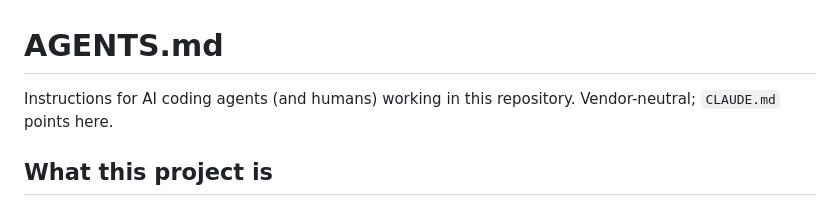
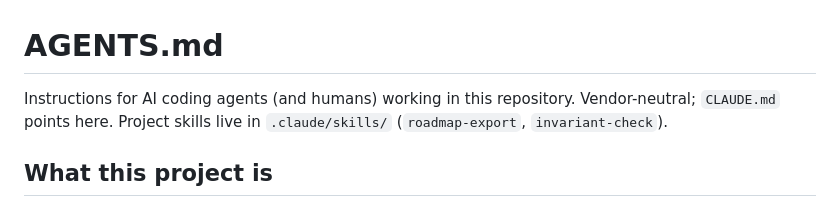
Before and after one commit to tanya-ok/mcp-svid-auth, a Markdown page: AGENTS.md, the part around the change. GitHub-like rendering.

Commit message:
docs: Add roadmap export and invariant check skills
Co-Authored-By: Claude <noreply@anthropic.com>

```diff
--- a/AGENTS.md
+++ b/AGENTS.md
@@ -1,6 +1,6 @@
 # AGENTS.md
 
-Instructions for AI coding agents (and humans) working in this repository. Vendor-neutral; `CLAUDE.md` points here.
+Instructions for AI coding agents (and humans) working in this repository. Vendor-neutral; `CLAUDE.md` points here. Project skills live in `.claude/skills/` (`roadmap-export`, `invariant-check`).
 
 ## What this project is
 
```
Also changed, not shown: 2 other files.
